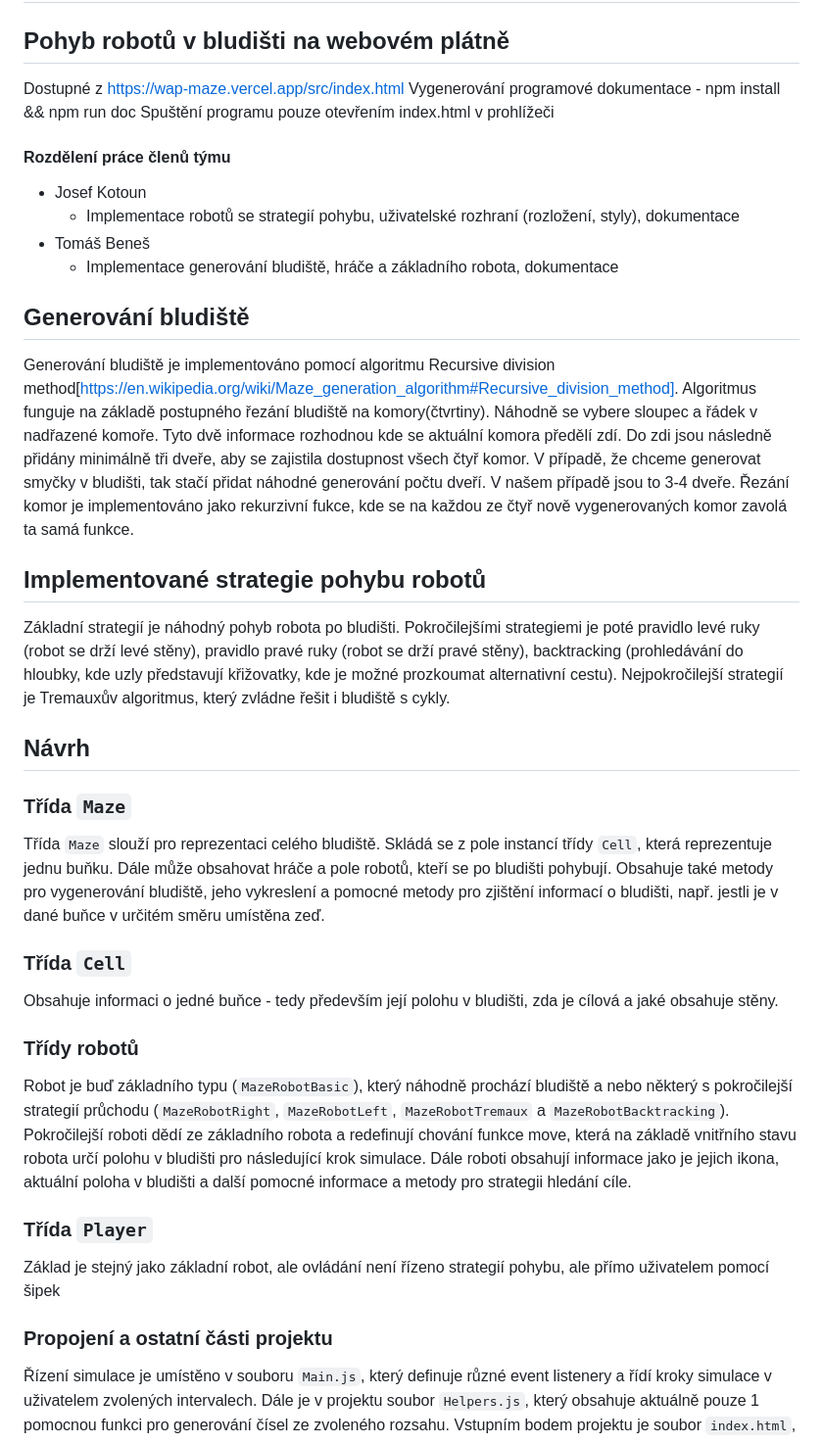
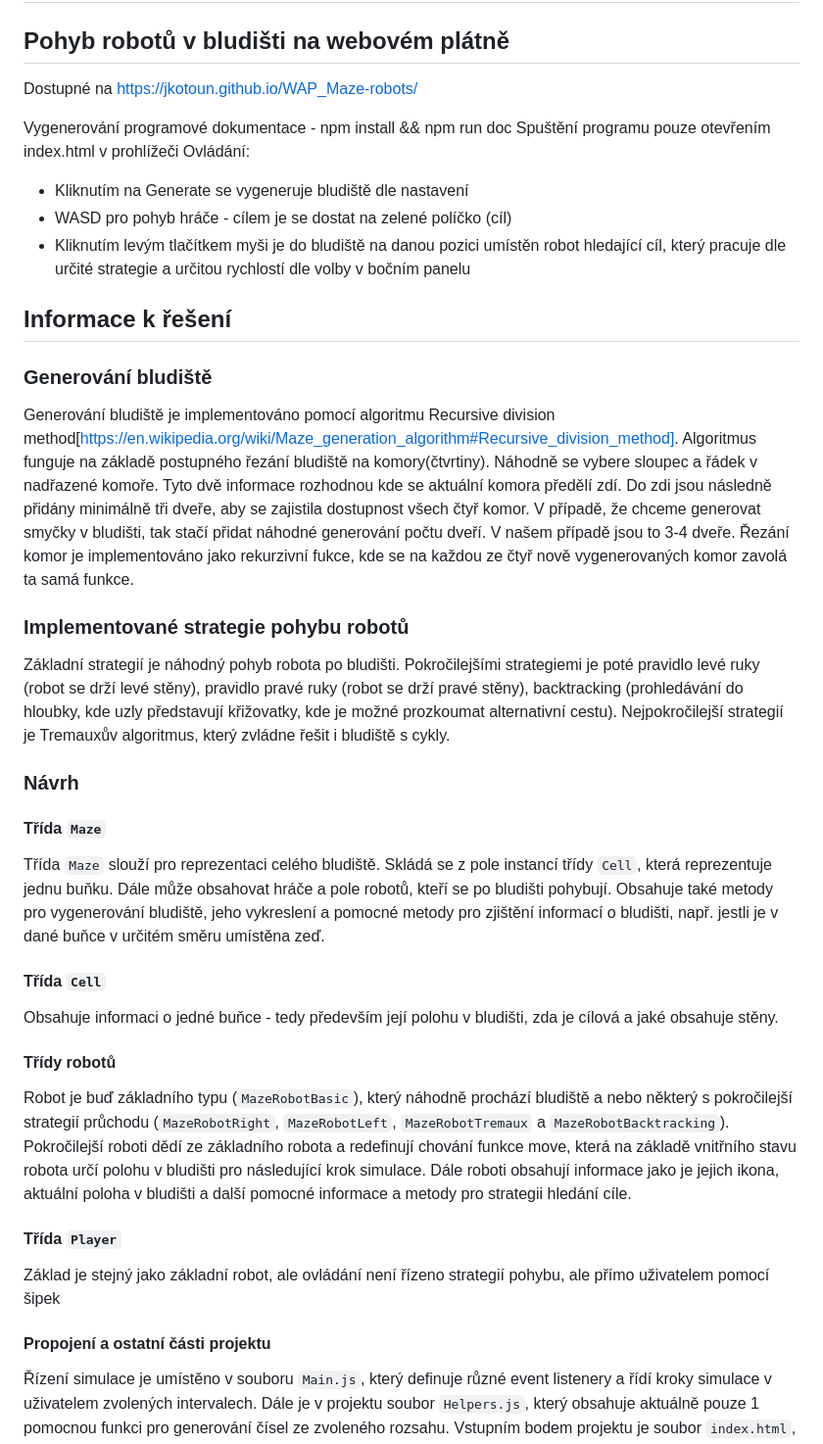
Before and after one commit to Jkotoun/WAP_Maze-robots, a Markdown page: README.md, the part around the change. Shown at 98% size. Drawn GitHub-style.

```diff
--- a/README.md
+++ b/README.md
@@ -1,36 +1,39 @@
 # Wap - Maze ROBO-TRAP
 ## Pohyb robotů v bludišti na webovém plátně
 
-Dostupné z https://wap-maze.vercel.app/src/index.html
+Dostupné na https://jkotoun.github.io/WAP_Maze-robots/
+
 Vygenerování programové dokumentace - npm install && npm run doc
 Spuštění programu pouze otevřením index.html v prohlížeči
-#### Rozdělení práce členů týmu
-- Josef Kotoun
-	- Implementace robotů se strategií pohybu, uživatelské rozhraní (rozložení, styly), dokumentace
-- Tomáš Beneš
-	- Implementace generování bludiště, hráče a základního robota, dokumentace
+Ovládání:
+- Kliknutím na Generate se vygeneruje bludiště dle nastavení
+- WASD pro pohyb hráče - cílem je se dostat na zelené políčko (cíl)
+- Kliknutím levým tlačítkem myši je do bludiště na danou pozici umístěn robot hledající cíl, který pracuje dle určité strategie a určitou rychlostí dle volby v bočním panelu
 
-## Generování bludiště
+
+## Informace k řešení
+
+### Generování bludiště
 Generování bludiště je implementováno pomocí algoritmu Recursive division method[https://en.wikipedia.org/wiki/Maze_generation_algorithm#Recursive_division_method]. Algoritmus funguje na základě postupného řezání bludiště na komory(čtvrtiny). Náhodně se vybere sloupec a řádek v nadřazené komoře. Tyto dvě informace rozhodnou kde se aktuální komora předělí zdí. Do zdi jsou následně přidány minimálně tři dveře, aby se zajistila dostupnost všech čtyř komor. V případě, že chceme generovat smyčky v bludišti, tak stačí přidat náhodné generování počtu dveří. V našem případě jsou to 3-4 dveře. Řezání komor je implementováno jako rekurzivní fukce, kde se na každou ze čtyř nově vygenerovaných komor zavolá ta samá funkce.
 
-## Implementované strategie pohybu robotů
+### Implementované strategie pohybu robotů
 Základní strategií je náhodný pohyb robota po bludišti. Pokročilejšími strategiemi je poté pravidlo levé ruky (robot se drží levé stěny), pravidlo pravé ruky (robot se drží pravé stěny), backtracking (prohledávání do hloubky, kde uzly představují křižovatky, kde je možné prozkoumat alternativní cestu). Nejpokročilejší strategií je Tremauxův algoritmus, který zvládne řešit i bludiště s cykly.
 
-## Návrh
+### Návrh
 
-### Třída `Maze`
+#### Třída `Maze`
 Třída `Maze` slouží pro reprezentaci celého bludiště. Skládá se z pole instancí třídy `Cell`, která reprezentuje jednu buňku. Dále může obsahovat hráče a pole robotů, kteří se po bludišti pohybují. Obsahuje také metody pro vygenerování bludiště, jeho vykreslení a pomocné metody pro zjištění informací o bludišti, např. jestli je v dané buňce v určitém směru umístěna zeď.
 
-### Třída `Cell`
+#### Třída `Cell`
 Obsahuje informaci o jedné buňce - tedy především její polohu v bludišti, zda je cílová a jaké obsahuje stěny.
 
-### Třídy robotů
+#### Třídy robotů
 Robot je buď základního typu (`MazeRobotBasic`), který náhodně prochází bludiště a nebo některý s pokročilejší strategií průchodu (`MazeRobotRight`, `MazeRobotLeft`, `MazeRobotTremaux` a `MazeRobotBacktracking`). Pokročilejší roboti dědí ze základního robota a redefinují chování funkce move, která na základě vnitřního stavu robota určí polohu v bludišti pro následující krok simulace. Dále roboti obsahují informace jako je jejich ikona, aktuální poloha v bludišti a další pomocné informace a metody pro strategii hledání cíle.
 
-### Třída `Player`
+#### Třída `Player`
 Základ je stejný jako základní robot, ale ovládání není řízeno strategií pohybu, ale přímo uživatelem pomocí šipek
 
-### Propojení a ostatní části projektu
+#### Propojení a ostatní části projektu
 Řízení simulace je umístěno v souboru `Main.js`, který definuje různé event listenery a řídí kroky simulace v uživatelem zvolených intervalech. Dále je v projektu soubor `Helpers.js`, který obsahuje aktuálně pouze 1 pomocnou funkci pro generování čísel ze zvoleného rozsahu. Vstupním bodem projektu je soubor `index.html`, kde je definována struktura stránky a kde jsou do stránky vloženy javscriptové soubory a styly (`style.css`). Ikony robotů jsou uloženy ve složce `/img`.
 
 
```
